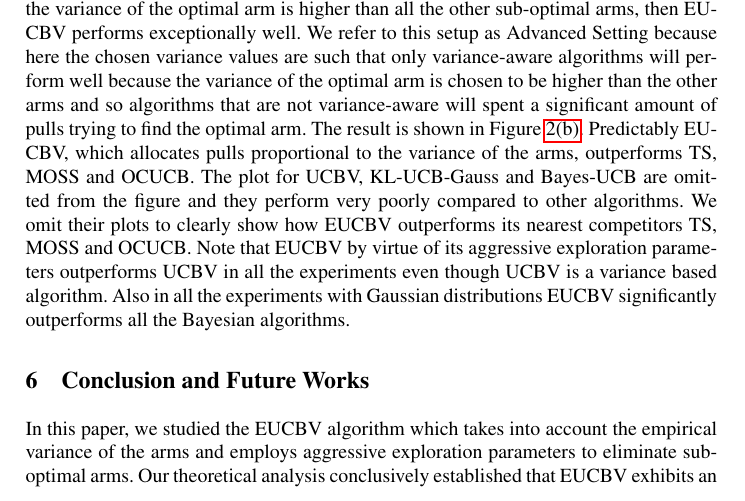
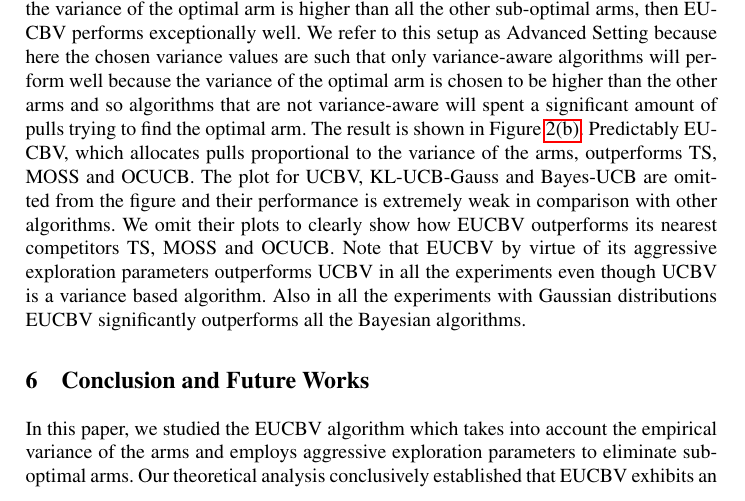
Before and after one commit to Subhojyoti/EUCBV, a LaTeX paper (EUCBV.tex, which reads expts.tex): part of page 14 of 16, cut so that both start at the same text. Compiled offline with pdfLaTeX.

Commit message:
Latest on 19/4/2017:Subho

```diff
--- a/expts.tex
+++ b/expts.tex
@@ -165,4 +165,4 @@ In this section we conduct extensive empirical evaluations of EUCBV against seve
 %Please note that algorithms like Thompson Sampling or Bayes-UCB are too slow to be run for such large arms (see \citet{lattimore2015optimally}) and  over such large horizon.
 %This also corroborates the finding of \citet{lattimore2015optimally} which states that MOSS breaks down only when the number of arms are exceptionally large or the horizon is unreasonably high and gaps are very small. We consistently see that in uniform gap testcases EUCBV outperforms OCUCB.
 
-\textbf{Experiment-4 (Advance Setting):} This experiment is conducted on $100$ Gaussian distributed arms such that expected rewards of the arms $r_{1:33}=0.4$, $r_{34:99}=0.6$, $r^{*}_{100}=0.9$ and the variance is set as $\sigma_{1:33}^{2}=0.2$, $\sigma_{34:99}^{2}=0.1$,  $\sigma_{100}^{2}=0.7$ and $T=3\times 10^5$. This experiment is conducted to show that in certain environments, when the variance of the optimal arm is higher than all the other sub-optimal arms, then EUCBV performs exceptionally well. We refer to this setup as Advanced Setting because here the chosen variance values are such that only variance-aware algorithms will perform well because the variance of the optimal arm is chosen to be higher than the other arms and so algorithms that are not variance-aware will spent a significant amount of pulls trying to find the optimal arm. The result is shown in Figure \ref{fig:4}. Predictably EUCBV, which allocates pulls proportional to the variance of the arms, outperforms TS, MOSS and OCUCB. The plot for UCBV, KL-UCB-Gauss and Bayes-UCB are omitted from the figure and they perform very poorly compared to other algorithms. We omit their plots to clearly show how EUCBV outperforms its nearest competitors TS, MOSS and OCUCB. Note that EUCBV by virtue of its aggressive exploration parameters outperforms UCBV in all the experiments even though UCBV is a variance based algorithm. Also in all the experiments with Gaussian distributions EUCBV significantly outperforms all the Bayesian algorithms.
+\textbf{Experiment-4 (Advance Setting):} This experiment is conducted on $100$ Gaussian distributed arms such that expected rewards of the arms $r_{1:33}=0.4$, $r_{34:99}=0.6$, $r^{*}_{100}=0.9$ and the variance is set as $\sigma_{1:33}^{2}=0.2$, $\sigma_{34:99}^{2}=0.1$,  $\sigma_{100}^{2}=0.7$ and $T=3\times 10^5$. This experiment is conducted to show that in certain environments, when the variance of the optimal arm is higher than all the other sub-optimal arms, then EUCBV performs exceptionally well. We refer to this setup as Advanced Setting because here the chosen variance values are such that only variance-aware algorithms will perform well because the variance of the optimal arm is chosen to be higher than the other arms and so algorithms that are not variance-aware will spent a significant amount of pulls trying to find the optimal arm. The result is shown in Figure \ref{fig:4}. Predictably EUCBV, which allocates pulls proportional to the variance of the arms, outperforms TS, MOSS and OCUCB. The plot for UCBV, KL-UCB-Gauss and Bayes-UCB are omitted from the figure and their performance is extremely weak in comparison with other algorithms. We omit their plots to clearly show how EUCBV outperforms its nearest competitors TS, MOSS and OCUCB. Note that EUCBV by virtue of its aggressive exploration parameters outperforms UCBV in all the experiments even though UCBV is a variance based algorithm. Also in all the experiments with Gaussian distributions EUCBV significantly outperforms all the Bayesian algorithms.
```
Also changed, not shown: EUCBV.pdf, 2 other files.
